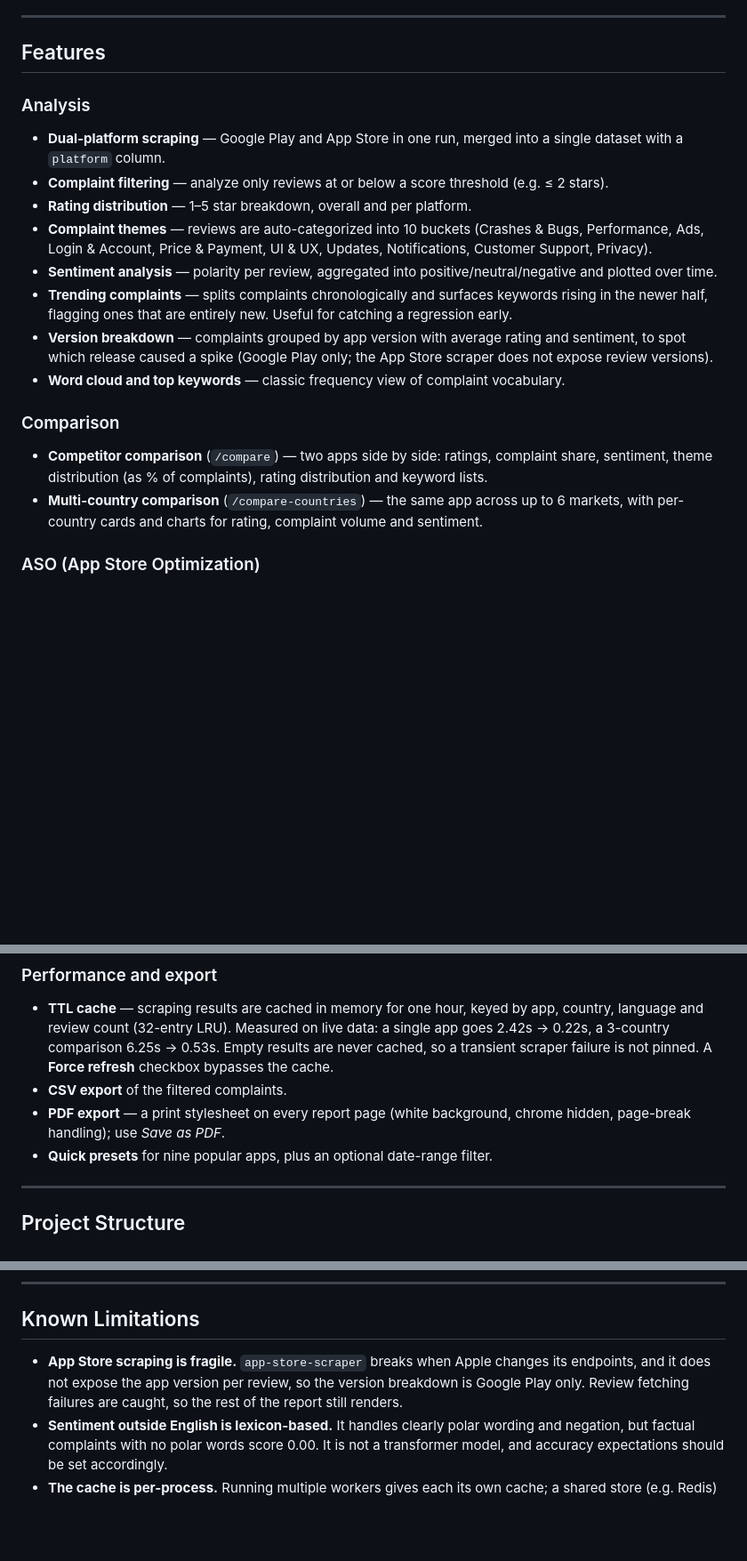
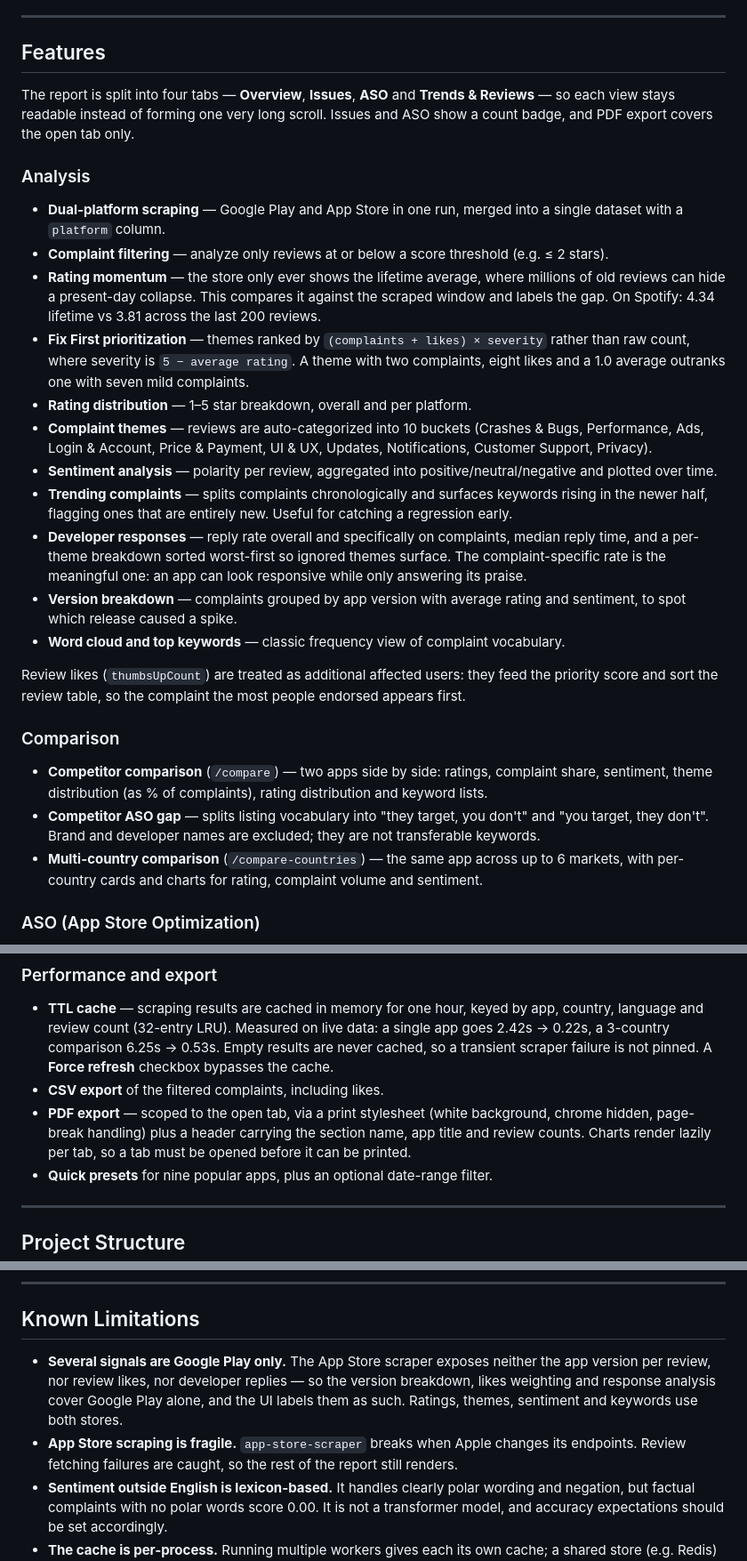
Before and after one commit to UtkuGlsvn/ReviewMetrix, a Markdown page: README.md, 3 parts joined by grey strips. Shown at 89% size. GitHub-like rendering; blank space fills up the shorter version.

Commit message:
Update README for tabs, prioritization and response analysis
Documents what shipped since the last rewrite: the four-tab layout and
tab-scoped PDF export, rating momentum, Fix First prioritization, likes as
affected users, developer response analysis and the competitor ASO gap.

Consolidates the Google Play-only caveat: version, likes and replies are all
unavailable from the App Store scraper, so that is now stated once under
limitations rather than repeated per feature.

Test count and file list brought up to date (194).

Co-Authored-By: Claude Opus 4.8 <noreply@anthropic.com>

```diff
--- a/README.md
+++ b/README.md
@@ -16,20 +16,33 @@ gaps.
 
 ## Features
 
+The report is split into four tabs — **Overview**, **Issues**, **ASO** and
+**Trends & Reviews** — so each view stays readable instead of forming one very
+long scroll. Issues and ASO show a count badge, and PDF export covers the open
+tab only.
+
 ### Analysis
 
 - **Dual-platform scraping** — Google Play and App Store in one run, merged into a single dataset with a `platform` column.
 - **Complaint filtering** — analyze only reviews at or below a score threshold (e.g. ≤ 2 stars).
+- **Rating momentum** — the store only ever shows the lifetime average, where millions of old reviews can hide a present-day collapse. This compares it against the scraped window and labels the gap. On Spotify: 4.34 lifetime vs 3.81 across the last 200 reviews.
+- **Fix First prioritization** — themes ranked by `(complaints + likes) × severity` rather than raw count, where severity is `5 − average rating`. A theme with two complaints, eight likes and a 1.0 average outranks one with seven mild complaints.
 - **Rating distribution** — 1–5 star breakdown, overall and per platform.
 - **Complaint themes** — reviews are auto-categorized into 10 buckets (Crashes & Bugs, Performance, Ads, Login & Account, Price & Payment, UI & UX, Updates, Notifications, Customer Support, Privacy).
 - **Sentiment analysis** — polarity per review, aggregated into positive/neutral/negative and plotted over time.
 - **Trending complaints** — splits complaints chronologically and surfaces keywords rising in the newer half, flagging ones that are entirely new. Useful for catching a regression early.
-- **Version breakdown** — complaints grouped by app version with average rating and sentiment, to spot which release caused a spike (Google Play only; the App Store scraper does not expose review versions).
+- **Developer responses** — reply rate overall and specifically on complaints, median reply time, and a per-theme breakdown sorted worst-first so ignored themes surface. The complaint-specific rate is the meaningful one: an app can look responsive while only answering its praise.
+- **Version breakdown** — complaints grouped by app version with average rating and sentiment, to spot which release caused a spike.
 - **Word cloud and top keywords** — classic frequency view of complaint vocabulary.
+
+Review likes (`thumbsUpCount`) are treated as additional affected users: they
+feed the priority score and sort the review table, so the complaint the most
+people endorsed appears first.
 
 ### Comparison
 
 - **Competitor comparison** (`/compare`) — two apps side by side: ratings, complaint share, sentiment, theme distribution (as % of complaints), rating distribution and keyword lists.
+- **Competitor ASO gap** — splits listing vocabulary into "they target, you don't" and "you target, they don't". Brand and developer names are excluded; they are not transferable keywords.
 - **Multi-country comparison** (`/compare-countries`) — the same app across up to 6 markets, with per-country cards and charts for rating, complaint volume and sentiment.
 
 ### ASO (App Store Optimization)
@@ -60,8 +73,8 @@ themes, keywords and trends remain available.
 ### Performance and export
 
 - **TTL cache** — scraping results are cached in memory for one hour, keyed by app, country, language and review count (32-entry LRU). Measured on live data: a single app goes 2.42s → 0.22s, a 3-country comparison 6.25s → 0.53s. Empty results are never cached, so a transient scraper failure is not pinned. A **Force refresh** checkbox bypasses the cache.
-- **CSV export** of the filtered complaints.
-- **PDF export** — a print stylesheet on every report page (white background, chrome hidden, page-break handling); use *Save as PDF*.
+- **CSV export** of the filtered complaints, including likes.
+- **PDF export** — scoped to the open tab, via a print stylesheet (white background, chrome hidden, page-break handling) plus a header carrying the section name, app title and review counts. Charts render lazily per tab, so a tab must be opened before it can be printed.
 - **Quick presets** for nine popular apps, plus an optional date-range filter.
 
 ---
@@ -191,7 +206,8 @@ so sort direction is actually asserted, rather than passing vacuously.
 
 ## Known Limitations
 
-- **App Store scraping is fragile.** `app-store-scraper` breaks when Apple changes its endpoints, and it does not expose the app version per review, so the version breakdown is Google Play only. Review fetching failures are caught, so the rest of the report still renders.
+- **Several signals are Google Play only.** The App Store scraper exposes neither the app version per review, nor review likes, nor developer replies — so the version breakdown, likes weighting and response analysis cover Google Play alone, and the UI labels them as such. Ratings, themes, sentiment and keywords use both stores.
+- **App Store scraping is fragile.** `app-store-scraper` breaks when Apple changes its endpoints. Review fetching failures are caught, so the rest of the report still renders.
 - **Sentiment outside English is lexicon-based.** It handles clearly polar wording and negation, but factual complaints with no polar words score 0.00. It is not a transformer model, and accuracy expectations should be set accordingly.
 - **The cache is per-process.** Running multiple workers gives each its own cache; a shared store (e.g. Redis) would be needed for a real deployment.
 - **The dev server is not production-ready.** Use a WSGI server such as gunicorn behind a reverse proxy.
```
Also changed, not shown: other parts of README.md (+3 -1 lines).
